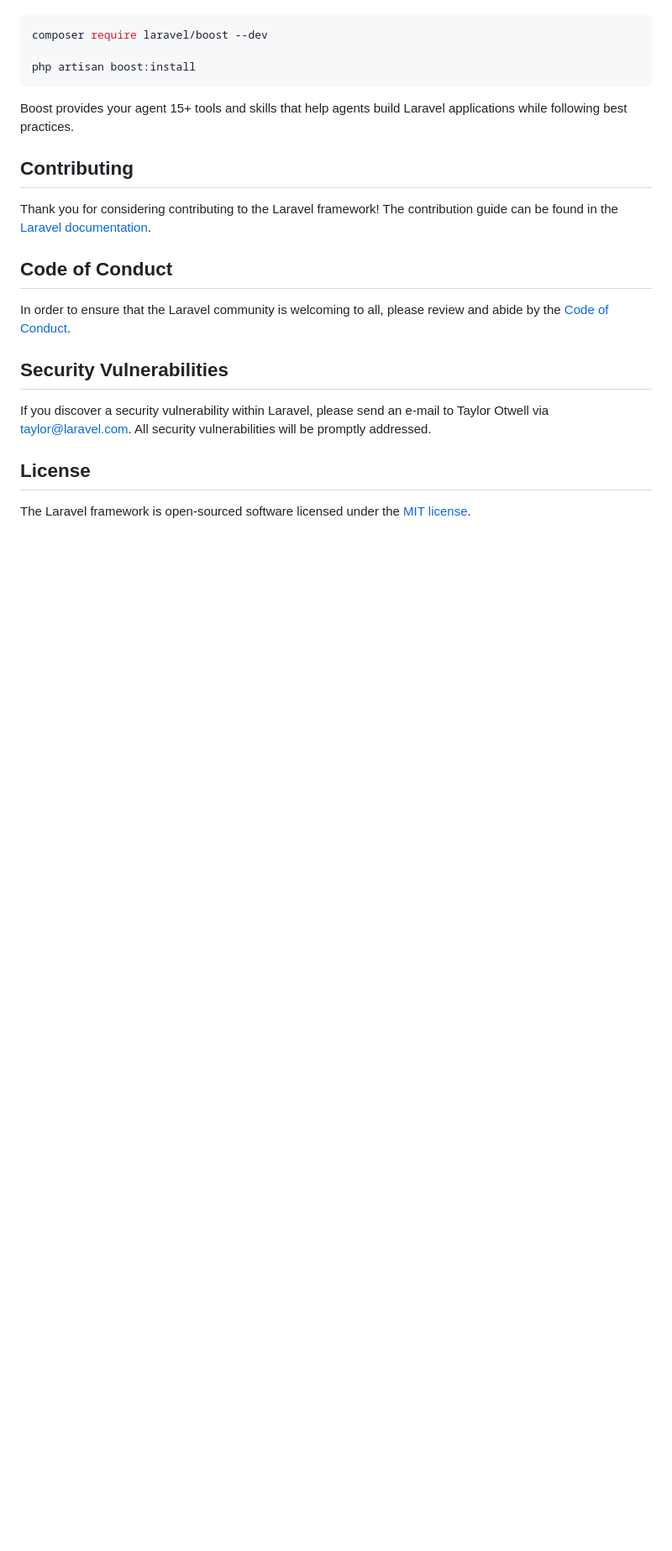
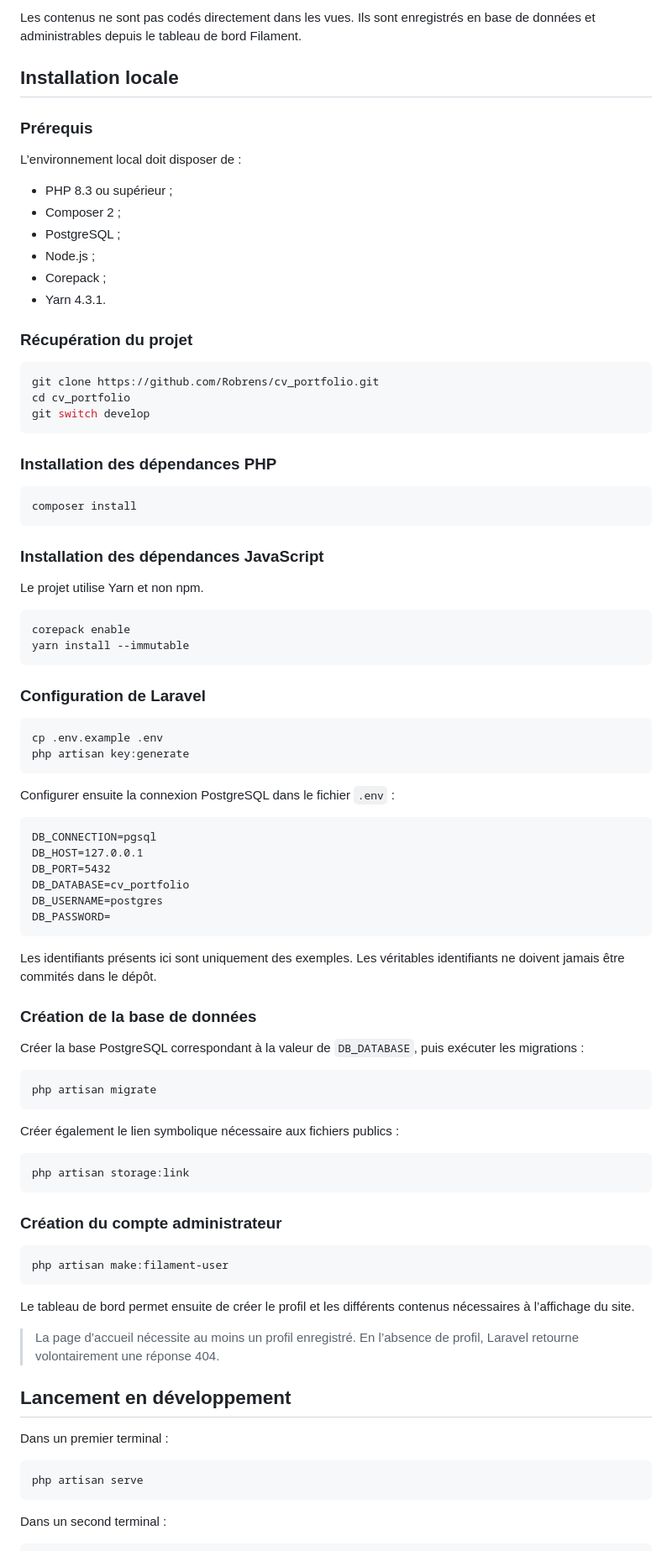
Before and after one commit to Robrens/cv_portfolio, a Markdown page: README.md, the part around one of its changes. Shown at 84% size. Drawn GitHub-style; blank space fills up the shorter version.

````diff
--- a/README.md
+++ b/README.md
@@ -35,24 +69,92 @@ Laravel's predictable structure and conventions make it ideal for AI coding agen
+Les contenus ne sont pas codés directement dans les vues. Ils sont enregistrés en base de données et administrables depuis le tableau de bord Filament.
+
+## Installation locale
+
+### Prérequis
+
+L’environnement local doit disposer de :
+
+- PHP 8.3 ou supérieur ;
+- Composer 2 ;
+- PostgreSQL ;
+- Node.js ;
+- Corepack ;
+- Yarn 4.3.1.
+
+### Récupération du projet
 
 ```bash
-composer require laravel/boost --dev
-
-php artisan boost:install
+git clone https://github.com/Robrens/cv_portfolio.git
+cd cv_portfolio
+git switch develop
 ```
 
-Boost provides your agent 15+ tools and skills that help agents build Laravel applications while following best practices.
+### Installation des dépendances PHP
 
-## Contributing
+```bash
+composer install
+```
 
-Thank you for considering contributing to the Laravel framework! The contribution guide can be found in the [Laravel documentation](https://laravel.com/docs/contributions).
+### Installation des dépendances JavaScript
 
-## Code of Conduct
+Le projet utilise Yarn et non npm.
 
-In order to ensure that the Laravel community is welcoming to all, please review and abide by the [Code of Conduct](https://laravel.com/docs/contributions#code-of-conduct).
+```bash
+corepack enable
+yarn install --immutable
+```
 
-## Security Vulnerabilities
+### Configuration de Laravel
 
-If you discover a security vulnerability within Laravel, please send an e-mail to Taylor Otwell via [taylor@laravel.com](mailto:taylor@laravel.com). All security vulnerabilities will be promptly addressed.
+```bash
+cp .env.example .env
+php artisan key:generate
+```
 
-## License
+Configurer ensuite la connexion PostgreSQL dans le fichier `.env` :
 
-The Laravel framework is open-sourced software licensed under the [MIT license](https://opensource.org/licenses/MIT).
+```dotenv
+DB_CONNECTION=pgsql
+DB_HOST=127.0.0.1
+DB_PORT=5432
+DB_DATABASE=cv_portfolio
+DB_USERNAME=postgres
+DB_PASSWORD=
+```
+
+Les identifiants présents ici sont uniquement des exemples. Les véritables identifiants ne doivent jamais être commités dans le dépôt.
+
+### Création de la base de données
+
+Créer la base PostgreSQL correspondant à la valeur de `DB_DATABASE`, puis exécuter les migrations :
+
+```bash
+php artisan migrate
+```
+
+Créer également le lien symbolique nécessaire aux fichiers publics :
+
+```bash
+php artisan storage:link
+```
+
+### Création du compte administrateur
+
+```bash
+php artisan make:filament-user
+```
+
+Le tableau de bord permet ensuite de créer le profil et les différents contenus nécessaires à l’affichage du site.
+
+> La page d’accueil nécessite au moins un profil enregistré. En l’absence de profil, Laravel retourne volontairement une réponse 404.
+
+## Lancement en développement
+
+Dans un premier terminal :
+
+```bash
+php artisan serve
+```
+
+Dans un second terminal :
+
````
Also changed, not shown: other parts of README.md (+256 -23 lines).
